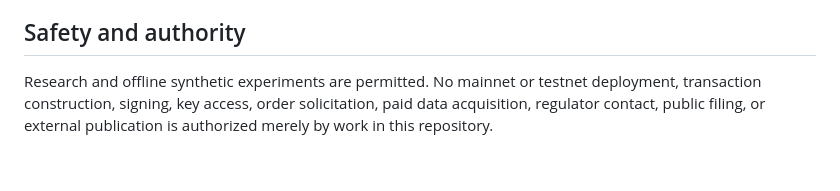
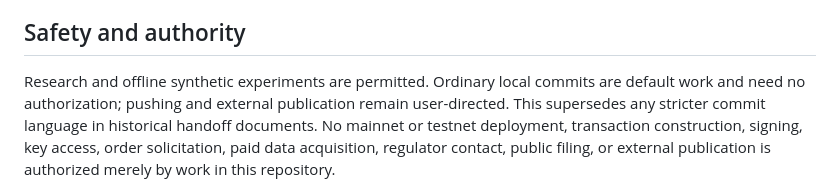
Before and after one commit to emberian/degg-research, a Markdown page: AGENTS.md, the part around the change. GitHub-like rendering; blank space fills up the shorter version.

Commit message:
Make ordinary local commits default work; gate only push and publication
Per user direction 2026-08-18: the explicit-commit-authorization guideline
was a codex practice, not project policy. Push, publication, filing, and
deployment remain user-directed.

Co-Authored-By: Claude Opus 5 <noreply@anthropic.com>

```diff
--- a/AGENTS.md
+++ b/AGENTS.md
@@ -71,7 +71,10 @@ claim clean-room status after inspecting an implementation.
 
 ## Safety and authority
 
-Research and offline synthetic experiments are permitted. No mainnet or testnet
+Research and offline synthetic experiments are permitted. Ordinary local
+commits are default work and need no authorization; pushing and external
+publication remain user-directed. This supersedes any stricter commit language
+in historical handoff documents. No mainnet or testnet
 deployment, transaction construction, signing, key access, order solicitation,
 paid data acquisition, regulator contact, public filing, or external publication
 is authorized merely by work in this repository.
```
Also changed, not shown: CLAUDE_HANDOFF.md (+1 -1 lines).
